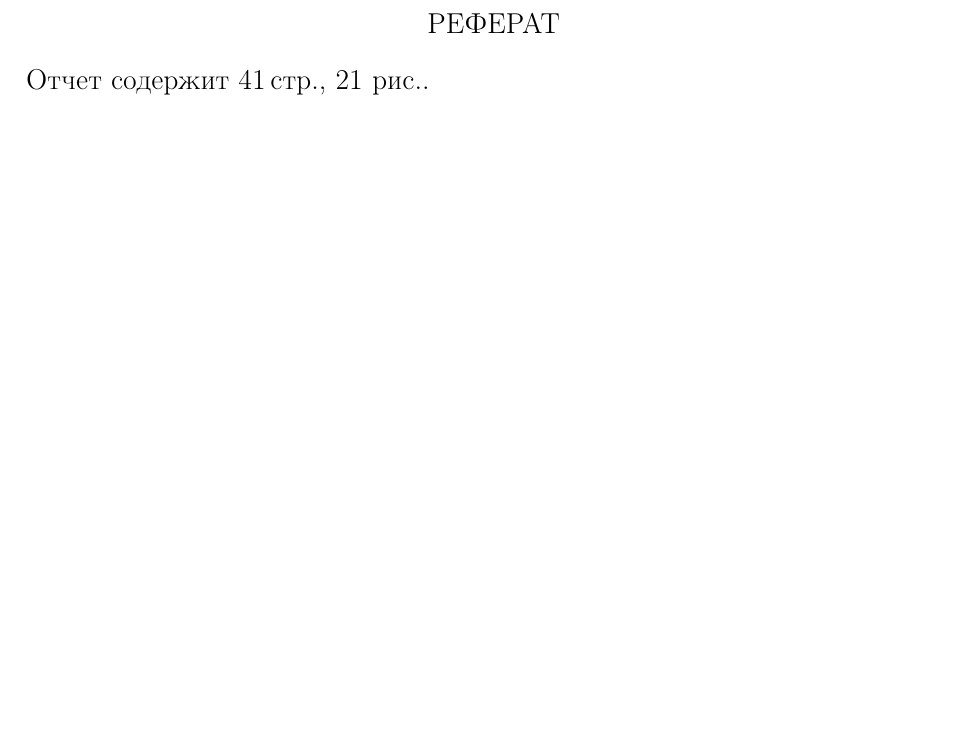
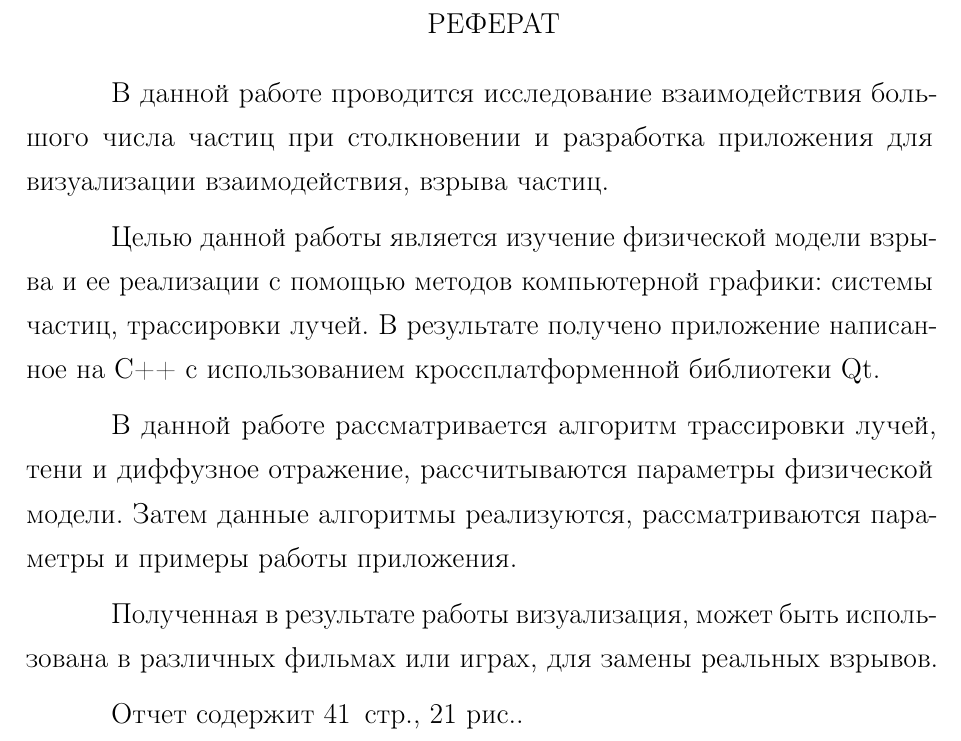
Before and after one commit to NastyRu/Particle_explosion, a LaTeX document (tex/rpz.tex, which reads tex/abstract.tex): part of page 2 of 41, cut so that both start at the same text, the shorter picture padded with empty space. Compiled offline with pdfLaTeX; a LaTeX package or settings file that is missing is left out.

Commit message:
Added referat

```diff
--- a/tex/abstract.tex
+++ b/tex/abstract.tex
@@ -1,7 +1,17 @@
 % Также можно использовать \Referat, как в оригинале
 \Referat
 
-Отчет содержит \pageref{LastPage}\,стр.%
+\hfill
+
+В данной работе проводится исследование взаимодействия большого числа частиц при столкновении и разработка приложения для визуализации взаимодействия, взрыва частиц.
+
+Целью данной работы является изучение физической модели взрыва и ее реализации с помощью методов компьютерной графики: системы частиц, трассировки лучей. В результате получено приложение написанное на С++ с использованием кроссплатформенной библиотеки Qt.
+
+В данной работе рассматривается алгоритм трассировки лучей, тени и диффузное отражение, рассчитываются параметры физической модели. Затем данные алгоритмы реализуются, рассматриваются параметры и примеры работы приложения.
+
+Полученная в результате работы визуализация, может быть использована в различных фильмах или играх, для замены реальных взрывов.
+
+Отчет содержит \pageref{LastPage}\,~стр.%
     \ifnum \totfig >0
     , \totfig~рис.%
     \fi
```
Also changed, not shown: tex/rpz.pdf.
